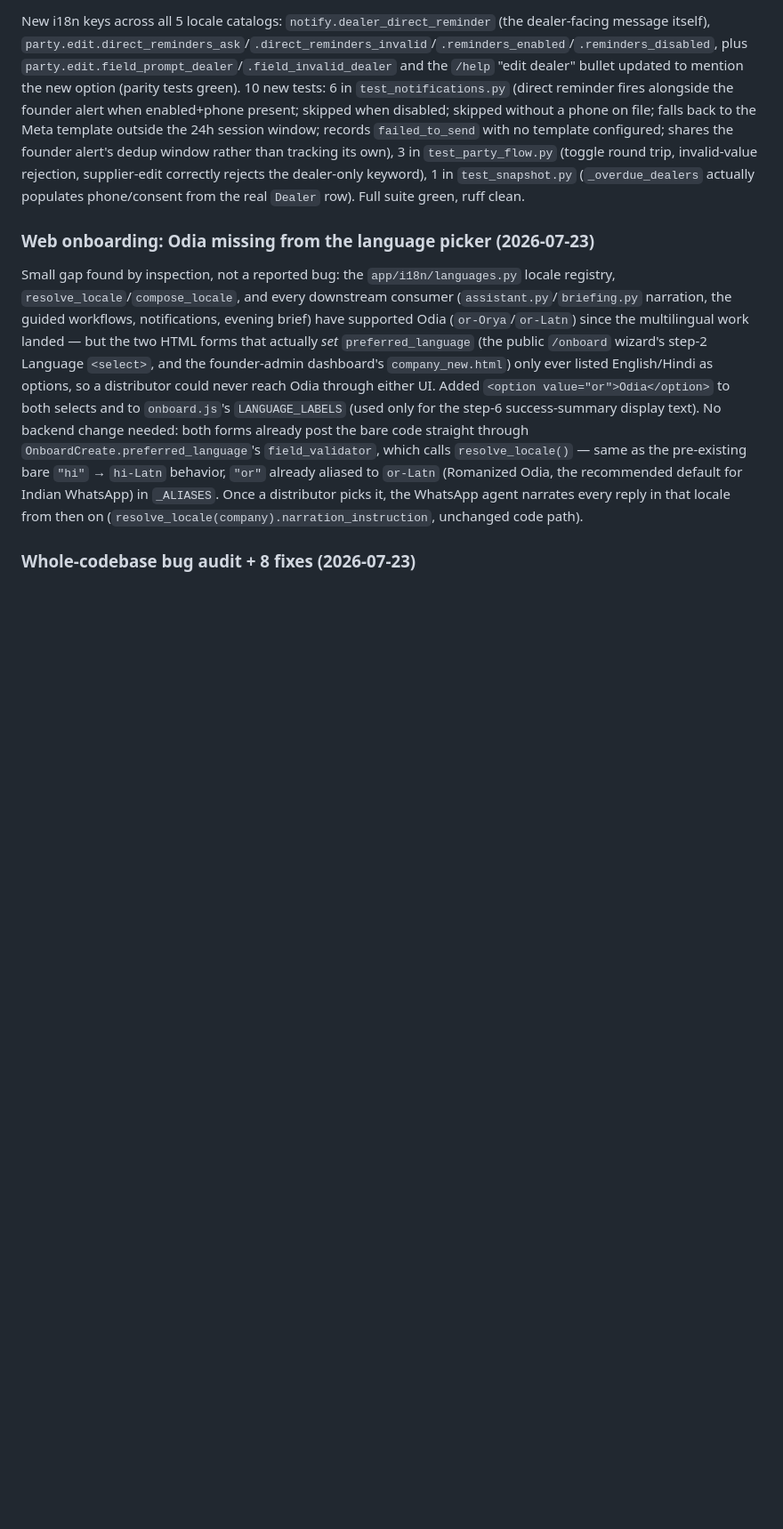
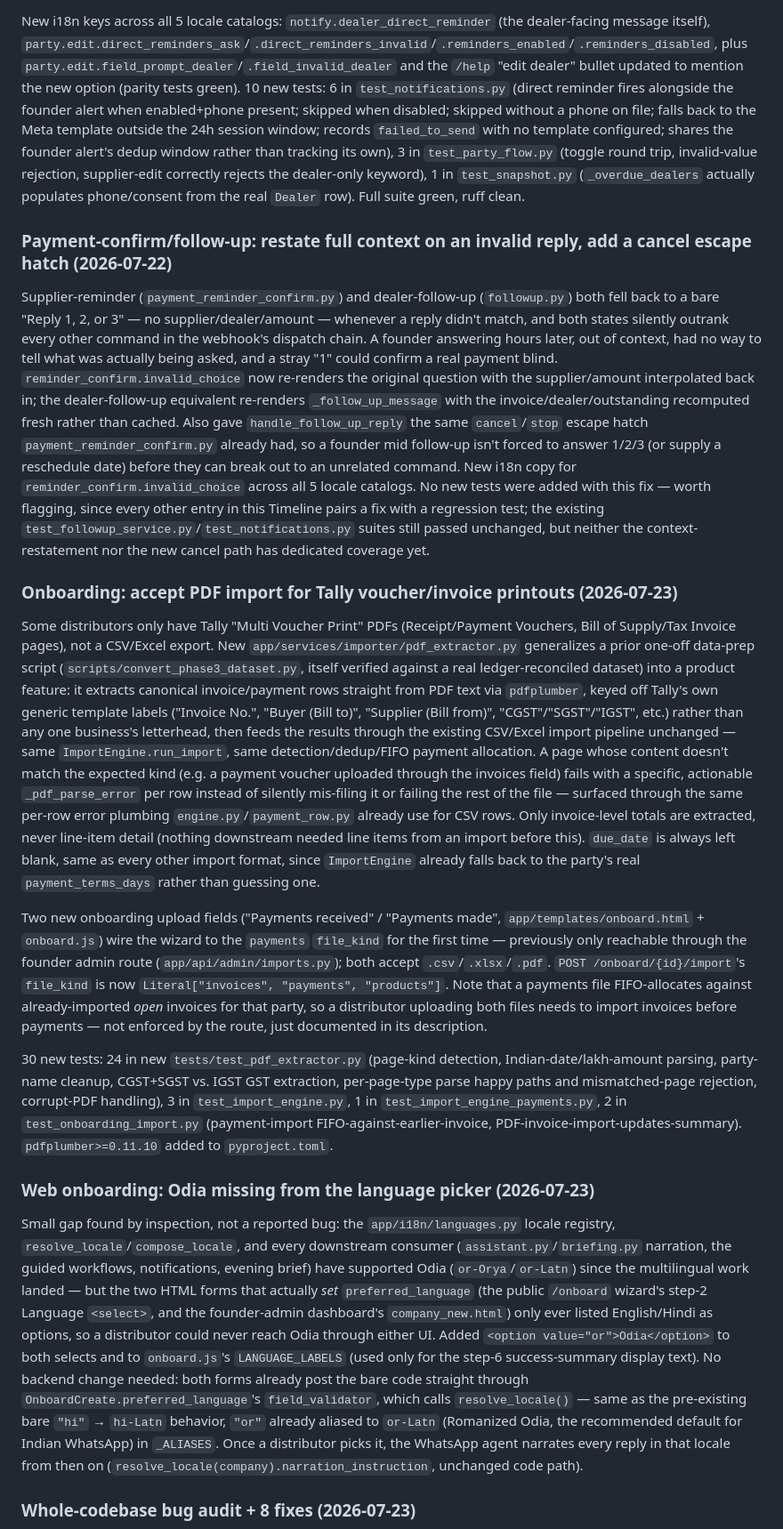
Before and after one commit to CrypticRevenger/OpsGenie-1, a Markdown page: PROJECT_STATUS.md, the part around one of its changes. Shown at 89% size. Rendered like a GitHub page; blank space fills up the shorter version.

```diff
--- a/PROJECT_STATUS.md
+++ b/PROJECT_STATUS.md
@@ -219,6 +219,16 @@ The last item in the "Interaction & input improvements" backlog: `check_dealer_o
 
 New i18n keys across all 5 locale catalogs: `notify.dealer_direct_reminder` (the dealer-facing message itself), `party.edit.direct_reminders_ask`/`.direct_reminders_invalid`/`.reminders_enabled`/`.reminders_disabled`, plus `party.edit.field_prompt_dealer`/`.field_invalid_dealer` and the `/help` "edit dealer" bullet updated to mention the new option (parity tests green). 10 new tests: 6 in `test_notifications.py` (direct reminder fires alongside the founder alert when enabled+phone present; skipped when disabled; skipped without a phone on file; falls back to the Meta template outside the 24h session window; records `failed_to_send` with no template configured; shares the founder alert's dedup window rather than tracking its own), 3 in `test_party_flow.py` (toggle round trip, invalid-value rejection, supplier-edit correctly rejects the dealer-only keyword), 1 in `test_snapshot.py` (`_overdue_dealers` actually populates phone/consent from the real `Dealer` row). Full suite green, ruff clean.
 
+### Payment-confirm/follow-up: restate full context on an invalid reply, add a cancel escape hatch (2026-07-22)
+Supplier-reminder (`payment_reminder_confirm.py`) and dealer-follow-up (`followup.py`) both fell back to a bare "Reply 1, 2, or 3" — no supplier/dealer/amount — whenever a reply didn't match, and both states silently outrank every other command in the webhook's dispatch chain. A founder answering hours later, out of context, had no way to tell what was actually being asked, and a stray "1" could confirm a real payment blind. `reminder_confirm.invalid_choice` now re-renders the original question with the supplier/amount interpolated back in; the dealer-follow-up equivalent re-renders `_follow_up_message` with the invoice/dealer/outstanding recomputed fresh rather than cached. Also gave `handle_follow_up_reply` the same `cancel`/`stop` escape hatch `payment_reminder_confirm.py` already had, so a founder mid follow-up isn't forced to answer 1/2/3 (or supply a reschedule date) before they can break out to an unrelated command. New i18n copy for `reminder_confirm.invalid_choice` across all 5 locale catalogs. No new tests were added with this fix — worth flagging, since every other entry in this Timeline pairs a fix with a regression test; the existing `test_followup_service.py`/`test_notifications.py` suites still passed unchanged, but neither the context-restatement nor the new cancel path has dedicated coverage yet.
+
+### Onboarding: accept PDF import for Tally voucher/invoice printouts (2026-07-23)
+Some distributors only have Tally "Multi Voucher Print" PDFs (Receipt/Payment Vouchers, Bill of Supply/Tax Invoice pages), not a CSV/Excel export. New `app/services/importer/pdf_extractor.py` generalizes a prior one-off data-prep script (`scripts/convert_phase3_dataset.py`, itself verified against a real ledger-reconciled dataset) into a product feature: it extracts canonical invoice/payment rows straight from PDF text via `pdfplumber`, keyed off Tally's own generic template labels ("Invoice No.", "Buyer (Bill to)", "Supplier (Bill from)", "CGST"/"SGST"/"IGST", etc.) rather than any one business's letterhead, then feeds the results through the existing CSV/Excel import pipeline unchanged — same `ImportEngine.run_import`, same detection/dedup/FIFO payment allocation. A page whose content doesn't match the expected kind (e.g. a payment voucher uploaded through the invoices field) fails with a specific, actionable `_pdf_parse_error` per row instead of silently mis-filing it or failing the rest of the file — surfaced through the same per-row error plumbing `engine.py`/`payment_row.py` already use for CSV rows. Only invoice-level totals are extracted, never line-item detail (nothing downstream needed line items from an import before this). `due_date` is always left blank, same as every other import format, since `ImportEngine` already falls back to the party's real `payment_terms_days` rather than guessing one.
+
+Two new onboarding upload fields ("Payments received" / "Payments made", `app/templates/onboard.html` + `onboard.js`) wire the wizard to the `payments` `file_kind` for the first time — previously only reachable through the founder admin route (`app/api/admin/imports.py`); both accept `.csv`/`.xlsx`/`.pdf`. `POST /onboard/{id}/import`'s `file_kind` is now `Literal["invoices", "payments", "products"]`. Note that a payments file FIFO-allocates against already-imported *open* invoices for that party, so a distributor uploading both files needs to import invoices before payments — not enforced by the route, just documented in its description.
+
+30 new tests: 24 in new `tests/test_pdf_extractor.py` (page-kind detection, Indian-date/lakh-amount parsing, party-name cleanup, CGST+SGST vs. IGST GST extraction, per-page-type parse happy paths and mismatched-page rejection, corrupt-PDF handling), 3 in `test_import_engine.py`, 1 in `test_import_engine_payments.py`, 2 in `test_onboarding_import.py` (payment-import FIFO-against-earlier-invoice, PDF-invoice-import-updates-summary). `pdfplumber>=0.11.10` added to `pyproject.toml`.
+
 ### Web onboarding: Odia missing from the language picker (2026-07-23)
 Small gap found by inspection, not a reported bug: the `app/i18n/languages.py` locale registry, `resolve_locale`/`compose_locale`, and every downstream consumer (`assistant.py`/`briefing.py` narration, the guided workflows, notifications, evening brief) have supported Odia (`or-Orya`/`or-Latn`) since the multilingual work landed — but the two HTML forms that actually *set* `preferred_language` (the public `/onboard` wizard's step-2 Language `<select>`, and the founder-admin dashboard's `company_new.html`) only ever listed English/Hindi as options, so a distributor could never reach Odia through either UI. Added `<option value="or">Odia</option>` to both selects and to `onboard.js`'s `LANGUAGE_LABELS` (used only for the step-6 success-summary display text). No backend change needed: both forms already post the bare code straight through `OnboardCreate.preferred_language`'s `field_validator`, which calls `resolve_locale()` — same as the pre-existing bare `"hi"` → `hi-Latn` behavior, `"or"` already aliased to `or-Latn` (Romanized Odia, the recommended default for Indian WhatsApp) in `_ALIASES`. Once a distributor picks it, the WhatsApp agent narrates every reply in that locale from then on (`resolve_locale(company).narration_instruction`, unchanged code path).
 
```
Also changed, not shown: other parts of PROJECT_STATUS.md (+5 -6 lines).
